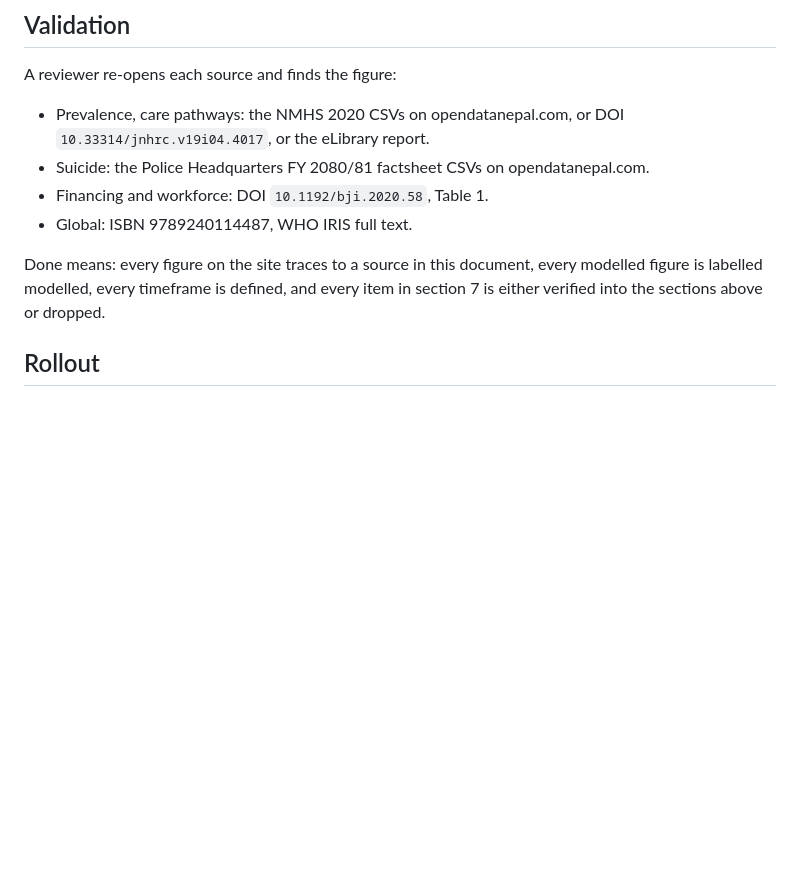
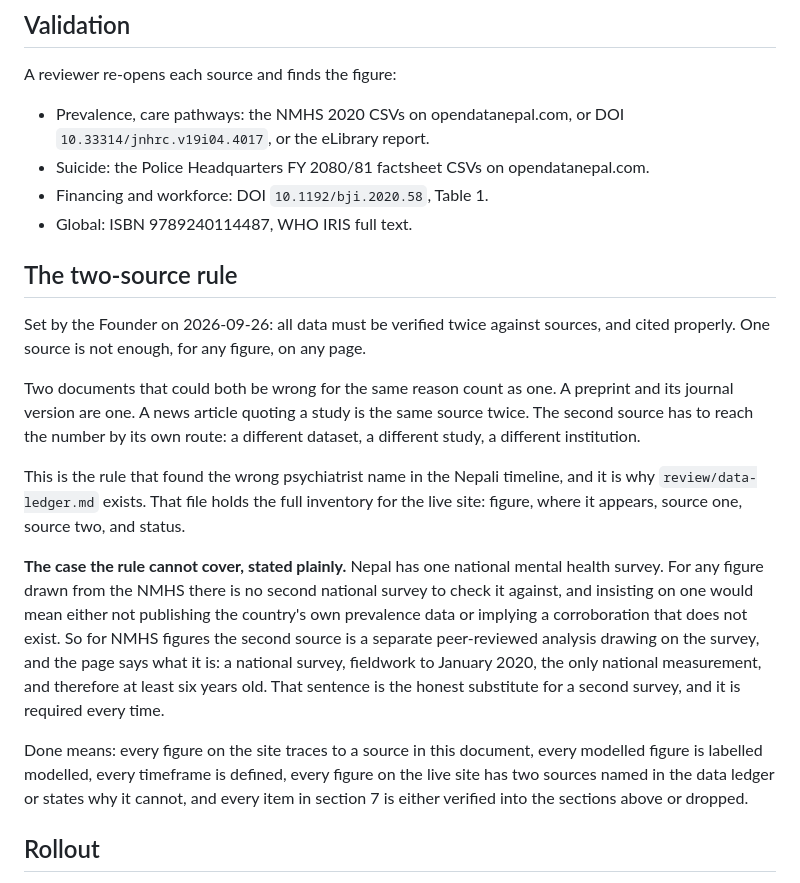
Before and after one commit to pravashkarki/mano-atlas, a Markdown page: review/mental-health-data.md, the part around the change. Drawn GitHub-style; blank space fills up the shorter version.

Commit message:
docs: record the two-source rule and its honest limit

```diff
--- a/review/mental-health-data.md
+++ b/review/mental-health-data.md
@@ -267,7 +267,17 @@ A reviewer re-opens each source and finds the figure:
 - Financing and workforce: DOI `10.1192/bji.2020.58`, Table 1.
 - Global: ISBN 9789240114487, WHO IRIS full text.
 
-Done means: every figure on the site traces to a source in this document, every modelled figure is labelled modelled, every timeframe is defined, and every item in section 7 is either verified into the sections above or dropped.
+## The two-source rule
+
+Set by the Founder on 2026-09-26: all data must be verified twice against sources, and cited properly. One source is not enough, for any figure, on any page.
+
+Two documents that could both be wrong for the same reason count as one. A preprint and its journal version are one. A news article quoting a study is the same source twice. The second source has to reach the number by its own route: a different dataset, a different study, a different institution.
+
+This is the rule that found the wrong psychiatrist name in the Nepali timeline, and it is why `review/data-ledger.md` exists. That file holds the full inventory for the live site: figure, where it appears, source one, source two, and status.
+
+**The case the rule cannot cover, stated plainly.** Nepal has one national mental health survey. For any figure drawn from the NMHS there is no second national survey to check it against, and insisting on one would mean either not publishing the country's own prevalence data or implying a corroboration that does not exist. So for NMHS figures the second source is a separate peer-reviewed analysis drawing on the survey, and the page says what it is: a national survey, fieldwork to January 2020, the only national measurement, and therefore at least six years old. That sentence is the honest substitute for a second survey, and it is required every time.
+
+Done means: every figure on the site traces to a source in this document, every modelled figure is labelled modelled, every timeframe is defined, every figure on the live site has two sources named in the data ledger or states why it cannot, and every item in section 7 is either verified into the sections above or dropped.
 
 ## Rollout
 
```
Also changed, not shown: review/data-ledger.md (+2 -0 lines).
